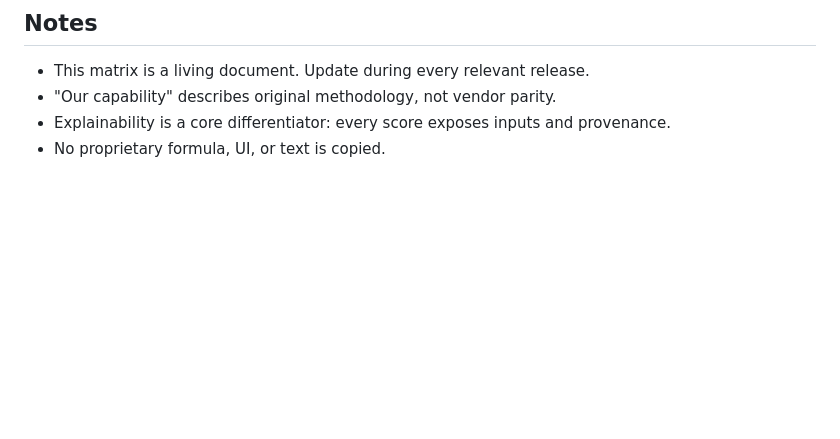
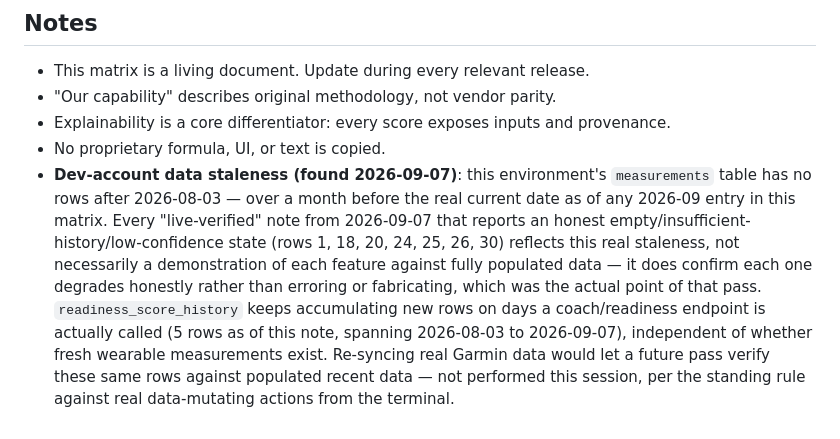
Before and after one commit to taimouralneimat/open-wearable-insights, a Markdown page: docs/product/parity-matrix.md, the part around one of its changes. Rendered like a GitHub page; blank space fills up the shorter version.

```diff
--- a/docs/product/parity-matrix.md
+++ b/docs/product/parity-matrix.md
@@ -53,3 +53,4 @@
 - "Our capability" describes original methodology, not vendor parity.
 - Explainability is a core differentiator: every score exposes inputs and provenance.
 - No proprietary formula, UI, or text is copied.
+- **Dev-account data staleness (found 2026-09-07)**: this environment's `measurements` table has no rows after 2026-08-03 — over a month before the real current date as of any 2026-09 entry in this matrix. Every "live-verified" note from 2026-09-07 that reports an honest empty/insufficient-history/low-confidence state (rows 1, 18, 20, 24, 25, 26, 30) reflects this real staleness, not necessarily a demonstration of each feature against fully populated data — it does confirm each one degrades honestly rather than erroring or fabricating, which was the actual point of that pass. `readiness_score_history` keeps accumulating new rows on days a coach/readiness endpoint is actually called (5 rows as of this note, spanning 2026-08-03 to 2026-09-07), independent of whether fresh wearable measurements exist. Re-syncing real Garmin data would let a future pass verify these same rows against populated recent data — not performed this session, per the standing rule against real data-mutating actions from the terminal.
```
Also changed, not shown: other parts of docs/product/parity-matrix.md (+1 -1 lines).
